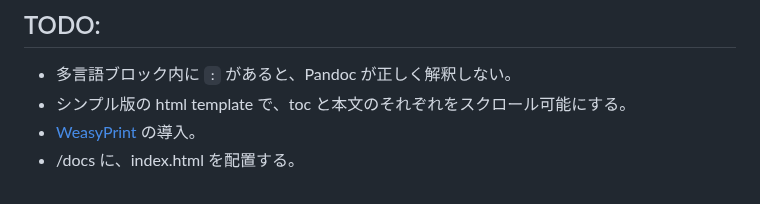
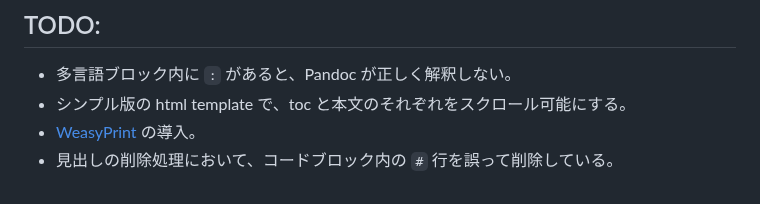
Before and after one commit to Hondarer/pub_markdown, a Markdown page: README.md, the part around the change. Rendered like a GitHub page.

```diff
--- a/README.md
+++ b/README.md
@@ -92,4 +92,4 @@ Edge を更新後、`Error: Failed to launch the browser process!` が発生す
 + 多言語ブロック内に `:` があると、Pandoc が正しく解釈しない。
 + シンプル版の html template で、toc と本文のそれぞれをスクロール可能にする。
 + [WeasyPrint](https://github.com/Kozea/WeasyPrint) の導入。
-+ /docs に、index.html を配置する。
++ 見出しの削除処理において、コードブロック内の `#` 行を誤って削除している。
```
Also changed, not shown: docs-src/tech-docs/insert-toc.md (+10 -32 lines).
